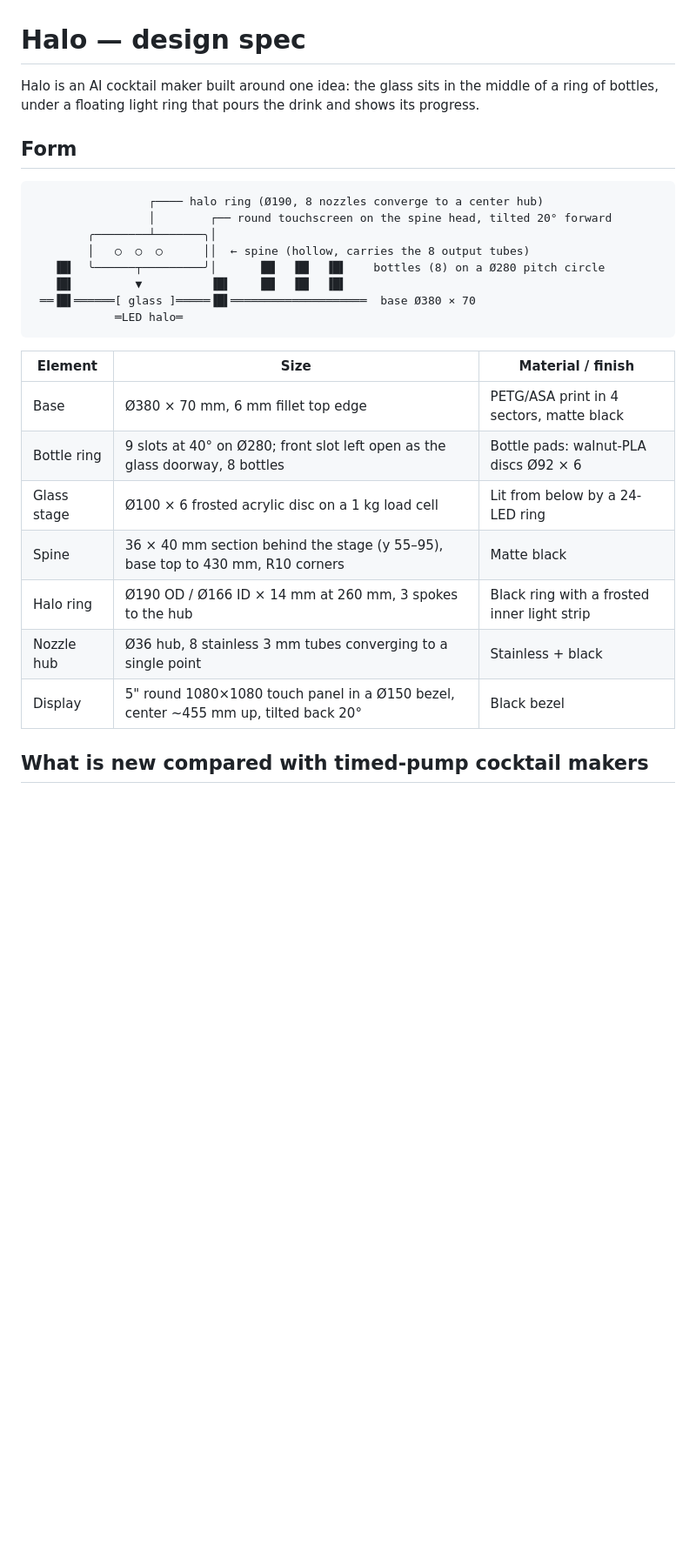
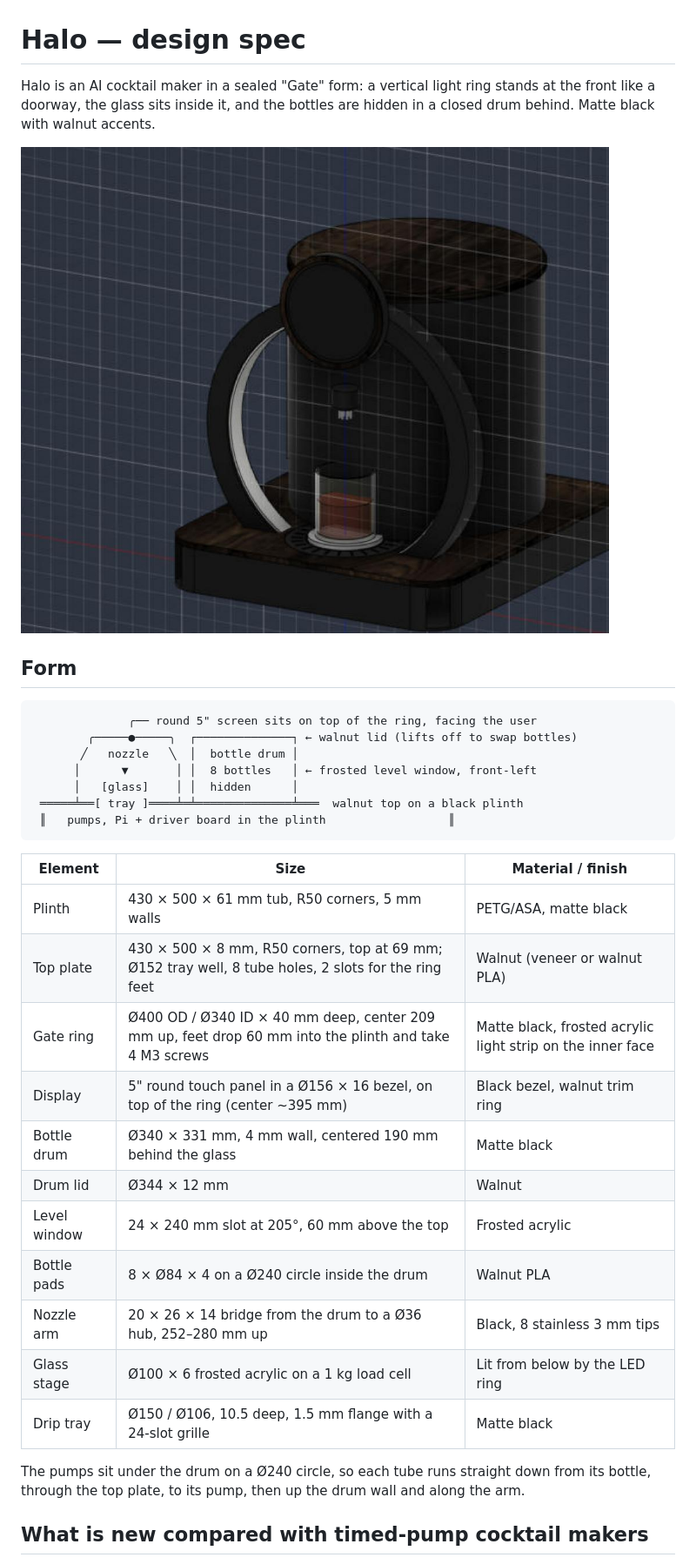
Before and after one commit to GGPS4/halo, a Markdown page: docs/design.md, the part around one of its changes. Shown at 87% size. Rendered like a GitHub page; pictures changed too: docs/img/halo-gate.jpg (added); blank space fills up the shorter version.

````diff
--- a/docs/design.md
+++ b/docs/design.md
@@ -1,30 +1,39 @@
 # Halo — design spec
 
-Halo is an AI cocktail maker built around one idea: the glass sits in the middle of a
-ring of bottles, under a floating light ring that pours the drink and shows its progress.
+Halo is an AI cocktail maker in a sealed "Gate" form: a vertical light ring stands at the
+front like a doorway, the glass sits inside it, and the bottles are hidden in a closed drum
+behind. Matte black with walnut accents.
+
+![Halo Gate render](img/halo-gate.jpg)
 
 ## Form
 
 ```
-                 ┌──── halo ring (Ø190, 8 nozzles converge to a center hub)
-                 │        ┌── round touchscreen on the spine head, tilted 20° forward
-        ╭────────┴───────╮│
-        │   ○  ○  ○      ││  ← spine (hollow, carries the 8 output tubes)
-   ▐█▌  ╰──────┬─────────╯│      ▐█▌  ▐█▌  ▐█▌    bottles (8) on a Ø280 pitch circle
-   ▐█▌         ▼          ▐█▌    ▐█▌  ▐█▌  ▐█▌
- ══▐█▌══════[ glass ]═════▐█▌════════════════════  base Ø380 × 70
-            ═LED halo═
+              ╭── round 5" screen sits on top of the ring, facing the user
+        ╭─────●─────╮  ┌──────────────┐ ← walnut lid (lifts off to swap bottles)
+       ╱   nozzle   ╲  │  bottle drum │
+      │      ▼       │ │  8 bottles   │ ← frosted level window, front-left
+      │   [glass]    │ │  hidden      │
+ ═════╧══[ tray ]════╧═╧══════════════╧═══  walnut top on a black plinth
+ ║   pumps, Pi + driver board in the plinth                  ║
 ```
 
 | Element | Size | Material / finish |
 |---|---|---|
-| Base | Ø380 × 70 mm, 6 mm fillet top edge | PETG/ASA print in 4 sectors, matte black |
-| Bottle ring | 9 slots at 40° on Ø280; front slot left open as the glass doorway, 8 bottles | Bottle pads: walnut-PLA discs Ø92 × 6 |
-| Glass stage | Ø100 × 6 frosted acrylic disc on a 1 kg load cell | Lit from below by a 24-LED ring |
-| Spine | 36 × 40 mm section behind the stage (y 55–95), base top to 430 mm, R10 corners | Matte black |
-| Halo ring | Ø190 OD / Ø166 ID × 14 mm at 260 mm, 3 spokes to the hub | Black ring with a frosted inner light strip |
-| Nozzle hub | Ø36 hub, 8 stainless 3 mm tubes converging to a single point | Stainless + black |
-| Display | 5" round 1080×1080 touch panel in a Ø150 bezel, center ~455 mm up, tilted back 20° | Black bezel |
+| Plinth | 430 × 500 × 61 mm tub, R50 corners, 5 mm walls | PETG/ASA, matte black |
+| Top plate | 430 × 500 × 8 mm, R50 corners, top at 69 mm; Ø152 tray well, 8 tube holes, 2 slots for the ring feet | Walnut (veneer or walnut PLA) |
+| Gate ring | Ø400 OD / Ø340 ID × 40 mm deep, center 209 mm up, feet drop 60 mm into the plinth and take 4 M3 screws | Matte black, frosted acrylic light strip on the inner face |
+| Display | 5" round touch panel in a Ø156 × 16 bezel, on top of the ring (center ~395 mm) | Black bezel, walnut trim ring |
+| Bottle drum | Ø340 × 331 mm, 4 mm wall, centered 190 mm behind the glass | Matte black |
+| Drum lid | Ø344 × 12 mm | Walnut |
+| Level window | 24 × 240 mm slot at 205°, 60 mm above the top | Frosted acrylic |
+| Bottle pads | 8 × Ø84 × 4 on a Ø240 circle inside the drum | Walnut PLA |
+| Nozzle arm | 20 × 26 × 14 bridge from the drum to a Ø36 hub, 252–280 mm up | Black, 8 stainless 3 mm tips |
+| Glass stage | Ø100 × 6 frosted acrylic on a 1 kg load cell | Lit from below by the LED ring |
+| Drip tray | Ø150 / Ø106, 10.5 deep, 1.5 mm flange with a 24-slot grille | Matte black |
+
+The pumps sit under the drum on a Ø240 circle, so each tube runs straight down from its
+bottle, through the top plate, to its pump, then up the drum wall and along the arm.
 
 ## What is new compared with timed-pump cocktail makers
 
````
Also changed, not shown: other parts of docs/design.md (+7 -4 lines), README.md (+6 -3 lines), 1 other file.
